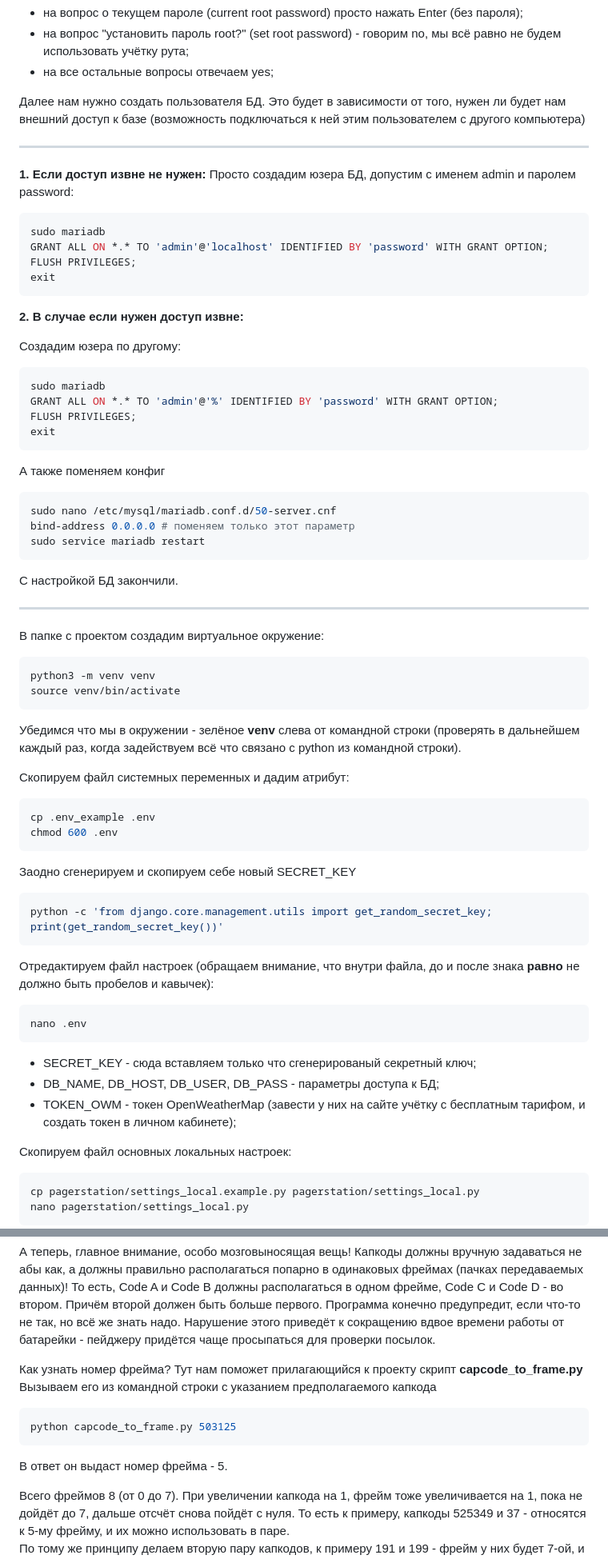
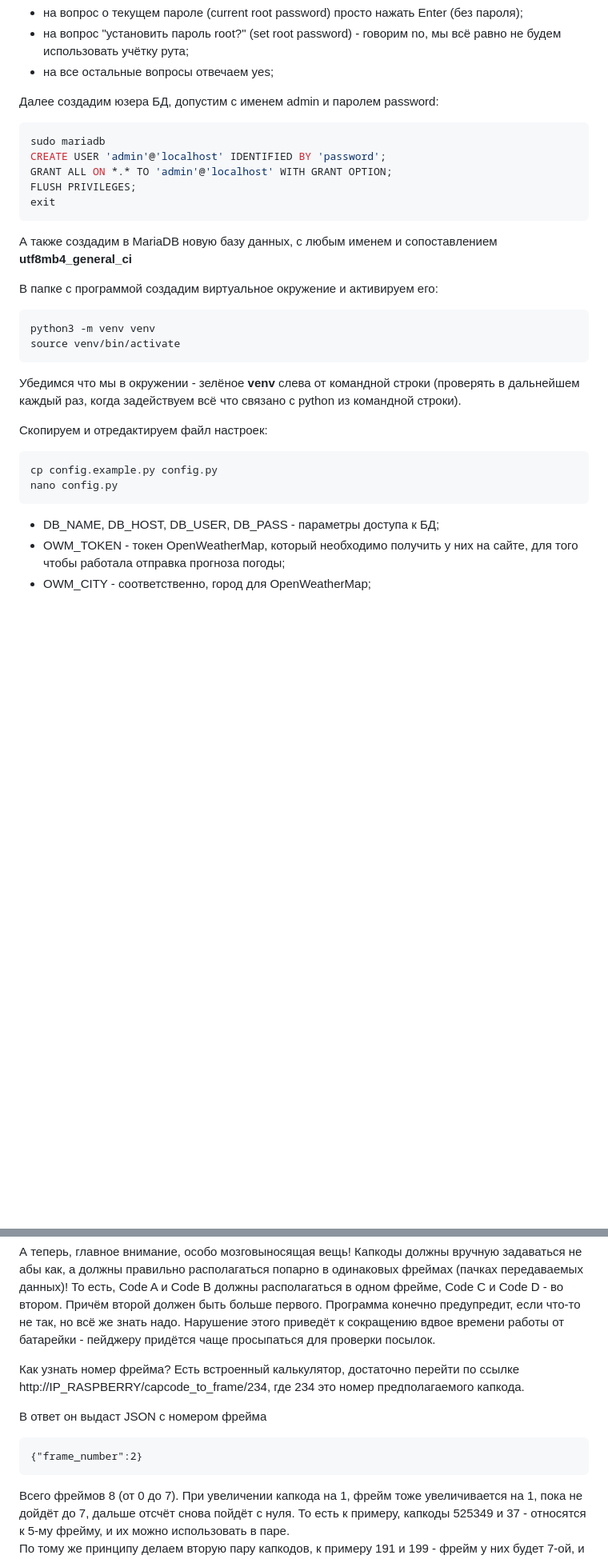
Before and after one commit to Galakart/PagerStation, a Markdown page: README.md, 2 parts joined by grey strips. Shown: that part at 80% size. GitHub-like rendering; blank space fills up the shorter version.

````diff
--- a/README.md
+++ b/README.md
@@ -188,41 +144,18 @@ sudo mysql_secure_installation
 - на вопрос "установить пароль root?" (set root password) - говорим no, мы всё равно не будем использовать учётку рута;
 - на все остальные вопросы отвечаем yes;
 
-Далее нам нужно создать пользователя БД. Это будет в зависимости от того, нужен ли будет нам внешний доступ к базе (возможность подключаться к ней этим пользователем с другого компьютера)
-
-------------
-
-**1. Если доступ извне не нужен:**
-Просто создадим юзера БД, допустим с именем admin и паролем password:
+Далее создадим юзера БД, допустим с именем admin и паролем password:
 ```bash
 sudo mariadb
-GRANT ALL ON *.* TO 'admin'@'localhost' IDENTIFIED BY 'password' WITH GRANT OPTION;
+CREATE USER 'admin'@'localhost' IDENTIFIED BY 'password';
+GRANT ALL ON *.* TO 'admin'@'localhost' WITH GRANT OPTION;
 FLUSH PRIVILEGES;
 exit
 ```
 
-**2. В случае если нужен доступ извне:**
+А также создадим в MariaDB новую базу данных, с любым именем и сопоставлением **utf8mb4_general_ci**
 
-Создадим юзера по другому:
-```bash
-sudo mariadb
-GRANT ALL ON *.* TO 'admin'@'%' IDENTIFIED BY 'password' WITH GRANT OPTION;
-FLUSH PRIVILEGES;
-exit
-```
-
-А также поменяем конфиг
-```bash
-sudo nano /etc/mysql/mariadb.conf.d/50-server.cnf
-bind-address 0.0.0.0 # поменяем только этот параметр
-sudo service mariadb restart
-```
-
-С настройкой БД закончили.
-
-------------
-
-В папке с проектом создадим виртуальное окружение:
+В папке с программой создадим виртуальное окружение и активируем его:
 ```bash
 python3 -m venv venv
 source venv/bin/activate
@@ -230,29 +163,13 @@ source venv/bin/activate
 
 Убедимся что мы в окружении - зелёное **venv** слева от командной строки (проверять в дальнейшем каждый раз, когда задействуем всё что связано с python из командной строки).
 
-Скопируем файл системных переменных и дадим атрибут:
+Скопируем и отредактируем файл настроек:
 ```bash
-cp .env_example .env
-chmod 600 .env
+cp config.example.py config.py
+nano config.py
 ```
 
-Заодно сгенерируем и скопируем себе новый SECRET_KEY
-```bash
-python -c 'from django.core.management.utils import get_random_secret_key; print(get_random_secret_key())'
-```
+- DB_NAME, DB_HOST, DB_USER, DB_PASS - параметры доступа к БД;
+- OWM_TOKEN - токен OpenWeatherMap, который необходимо получить у них на сайте, для того чтобы работала отправка прогноза погоды;
+- OWM_CITY - соответственно, город для OpenWeatherMap;
 
-Отредактируем файл настроек (обращаем внимание, что внутри файла, до и после знака **равно** не должно быть пробелов и кавычек):
-```bash
-nano .env
-```
-
-- SECRET_KEY - сюда вставляем только что сгенерированый секретный ключ;
-- DB_NAME, DB_HOST, DB_USER, DB_PASS - параметры доступа к БД;
-- TOKEN_OWM - токен OpenWeatherMap (завести у них на сайте учётку с бесплатным тарифом, и создать токен в личном кабинете);
-
-Скопируем файл основных локальных настроек:
-```bash
-cp pagerstation/settings_local.example.py pagerstation/settings_local.py
-nano pagerstation/settings_local.py
-```
-
@@ -578,12 +370,12 @@ ADVISOR.EXE
 А теперь, главное внимание, особо мозговыносящая вещь!
 Капкоды должны вручную задаваться не абы как, а должны правильно располагаться попарно в одинаковых фреймах (пачках передаваемых данных)! То есть, Code A и Code B должны располагаться в одном фрейме, Code C и Code D - во втором. Причём второй должен быть больше первого. Программа конечно предупредит, если что-то не так, но всё же знать надо. Нарушение этого приведёт к сокращению вдвое времени работы от батарейки - пейджеру придётся чаще просыпаться для проверки посылок.
 
-Как узнать номер фрейма? Тут нам поможет прилагающийся к проекту скрипт **capcode_to_frame.py**
-Вызываем его из командной строки с указанием предполагаемого капкода
-```bash
-python capcode_to_frame.py 503125
+Как узнать номер фрейма? Есть встроенный калькулятор, достаточно перейти по ссылке http://IP_RASPBERRY/capcode_to_frame/234, где 234 это номер предполагаемого капкода.
+
+В ответ он выдаст JSON с номером фрейма
 ```
-В ответ он выдаст номер фрейма - 5.
+{"frame_number":2}
+```
 
 Всего фреймов 8 (от 0 до 7). При увеличении капкода на 1, фрейм тоже увеличивается на 1, пока не дойдёт до 7, дальше отсчёт снова пойдёт с нуля. То есть к примеру, капкоды 525349 и 37 - относятся к 5-му фрейму, и их можно использовать в паре.
 По тому же принципу делаем вторую пару капкодов, к примеру 191 и 199 - фрейм у них будет 7-ой, и он больше чем 5-ый.
````
Also changed, not shown: other parts of README.md (+43 -205 lines), docs/img/advisor_exe_capcodes.png.
